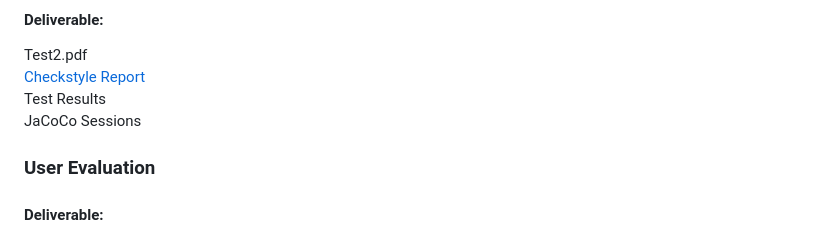
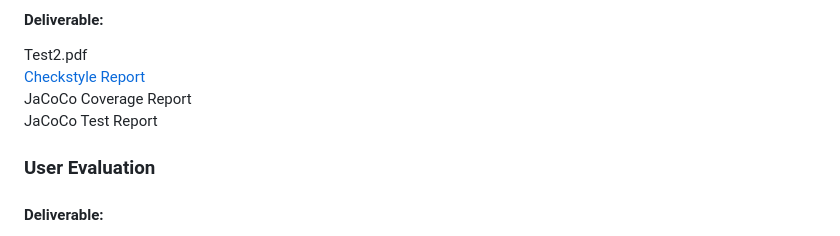
Before and after one commit to EdLack/EdLack.github.io, a Markdown page: README.md, the part around one of its changes. GitHub-like rendering.

```diff
--- a/README.md
+++ b/README.md
@@ -51,9 +53,9 @@ Assessment 1/2 Deliverables (Old & New) <br/>
   <br/>
   <a href="https://drive.google.com/file/d/1T6qsg53jm2NMDIxzTeTkkGjdJdrv5tsC/view?usp=drive_link">Checkstyle Report</a>
   <br/>
-  <a href="">Test Results</a>
+  <a href="">JaCoCo Coverage Report</a>
   <br/>
-  <a href="">JaCoCo Sessions</a>
+  <a href="">JaCoCo Test Report</a>
   <br/>
 </div>
 
```
Also changed, not shown: other parts of README.md (+2 -0 lines).
